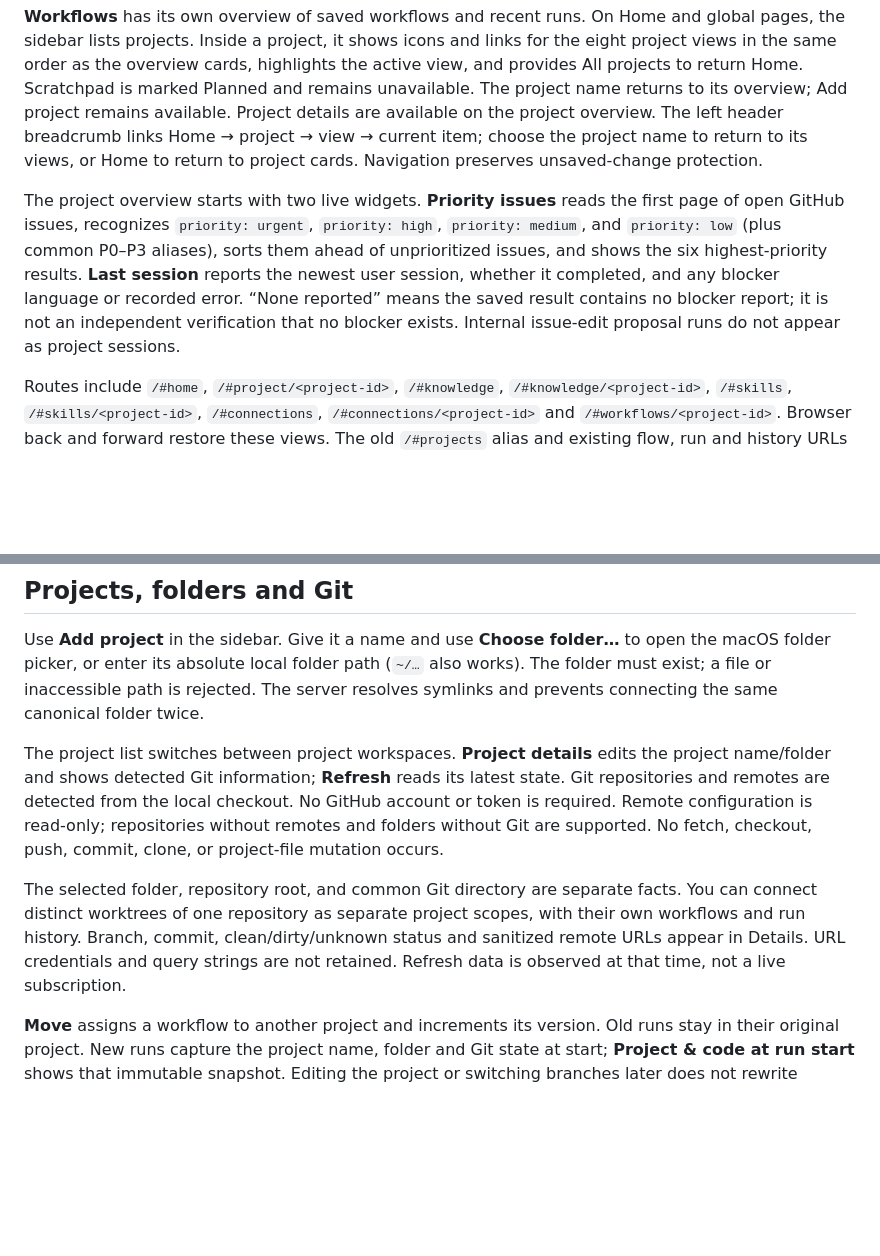
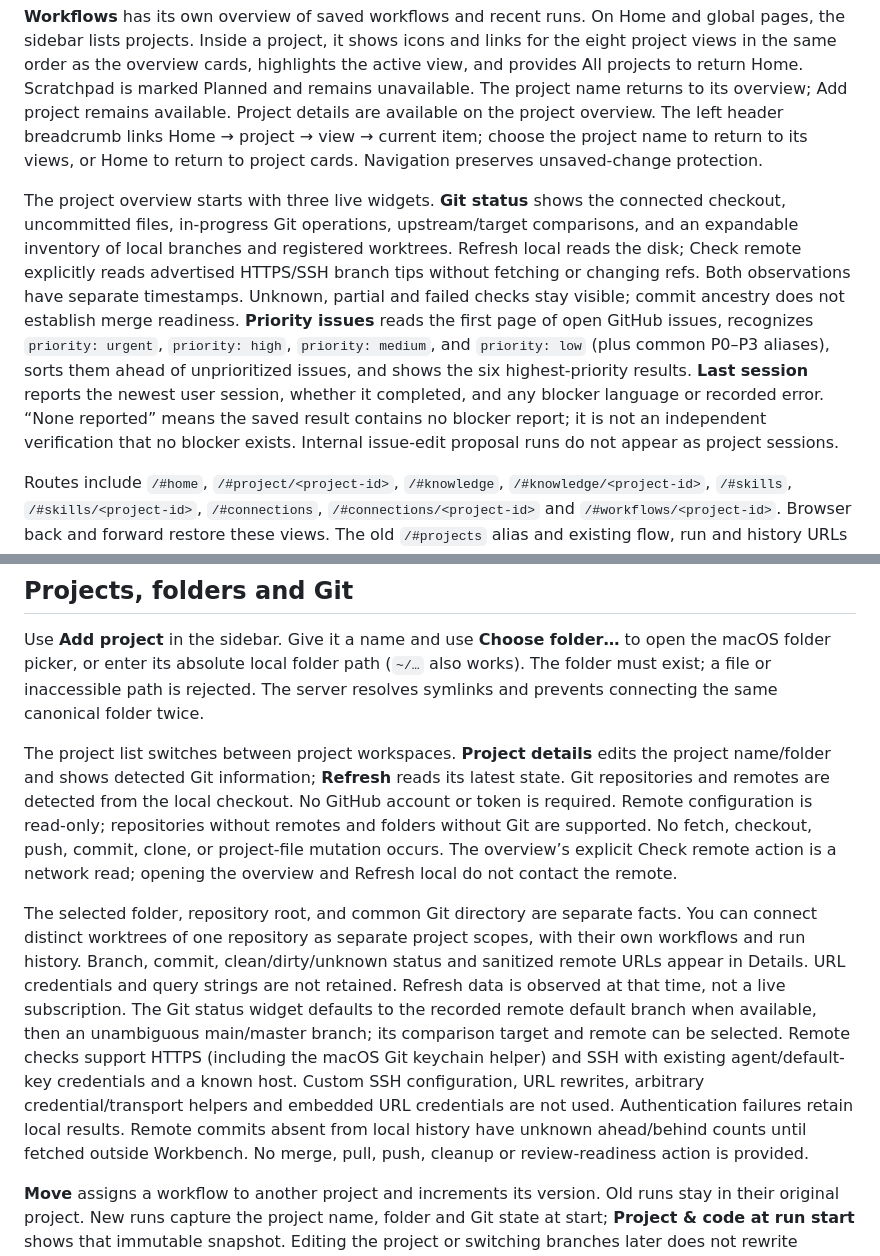
Before and after one commit to shelbyklein/skd-workbench, a Markdown page: README.md, 2 parts joined by grey strips. Rendered like a GitHub page; blank space fills up the shorter version.

Commit message:
Document project Git status behavior

```diff
--- a/README.md
+++ b/README.md
@@ -53,7 +53,7 @@ When a new version is available, **Update app** reloads it after you save edits
 
 **Workflows** has its own overview of saved workflows and recent runs. On Home and global pages, the sidebar lists projects. Inside a project, it shows icons and links for the eight project views in the same order as the overview cards, highlights the active view, and provides All projects to return Home. Scratchpad is marked Planned and remains unavailable. The project name returns to its overview; Add project remains available. Project details are available on the project overview. The left header breadcrumb links Home → project → view → current item; choose the project name to return to its views, or Home to return to project cards. Navigation preserves unsaved-change protection.
 
-The project overview starts with two live widgets. **Priority issues** reads the first page of open GitHub issues, recognizes `priority: urgent`, `priority: high`, `priority: medium`, and `priority: low` (plus common P0–P3 aliases), sorts them ahead of unprioritized issues, and shows the six highest-priority results. **Last session** reports the newest user session, whether it completed, and any blocker language or recorded error. “None reported” means the saved result contains no blocker report; it is not an independent verification that no blocker exists. Internal issue-edit proposal runs do not appear as project sessions.
+The project overview starts with three live widgets. **Git status** shows the connected checkout, uncommitted files, in-progress Git operations, upstream/target comparisons, and an expandable inventory of local branches and registered worktrees. Refresh local reads the disk; Check remote explicitly reads advertised HTTPS/SSH branch tips without fetching or changing refs. Both observations have separate timestamps. Unknown, partial and failed checks stay visible; commit ancestry does not establish merge readiness. **Priority issues** reads the first page of open GitHub issues, recognizes `priority: urgent`, `priority: high`, `priority: medium`, and `priority: low` (plus common P0–P3 aliases), sorts them ahead of unprioritized issues, and shows the six highest-priority results. **Last session** reports the newest user session, whether it completed, and any blocker language or recorded error. “None reported” means the saved result contains no blocker report; it is not an independent verification that no blocker exists. Internal issue-edit proposal runs do not appear as project sessions.
 
 Routes include `/#home`, `/#project/<project-id>`, `/#knowledge`, `/#knowledge/<project-id>`, `/#skills`, `/#skills/<project-id>`, `/#connections`, `/#connections/<project-id>` and `/#workflows/<project-id>`. Browser back and forward restore these views. The old `/#projects` alias and existing flow, run and history URLs still work.
 
@@ -71,9 +71,9 @@ Managed Codex launches enumerate the effective CLI configuration, replace every
 
 Use **Add project** in the sidebar. Give it a name and use **Choose folder…** to open the macOS folder picker, or enter its absolute local folder path (`~/…` also works). The folder must exist; a file or inaccessible path is rejected. The server resolves symlinks and prevents connecting the same canonical folder twice.
 
-The project list switches between project workspaces. **Project details** edits the project name/folder and shows detected Git information; **Refresh** reads its latest state. Git repositories and remotes are detected from the local checkout. No GitHub account or token is required. Remote configuration is read-only; repositories without remotes and folders without Git are supported. No fetch, checkout, push, commit, clone, or project-file mutation occurs.
+The project list switches between project workspaces. **Project details** edits the project name/folder and shows detected Git information; **Refresh** reads its latest state. Git repositories and remotes are detected from the local checkout. No GitHub account or token is required. Remote configuration is read-only; repositories without remotes and folders without Git are supported. No fetch, checkout, push, commit, clone, or project-file mutation occurs. The overview’s explicit Check remote action is a network read; opening the overview and Refresh local do not contact the remote.
 
-The selected folder, repository root, and common Git directory are separate facts. You can connect distinct worktrees of one repository as separate project scopes, with their own workflows and run history. Branch, commit, clean/dirty/unknown status and sanitized remote URLs appear in Details. URL credentials and query strings are not retained. Refresh data is observed at that time, not a live subscription.
+The selected folder, repository root, and common Git directory are separate facts. You can connect distinct worktrees of one repository as separate project scopes, with their own workflows and run history. Branch, commit, clean/dirty/unknown status and sanitized remote URLs appear in Details. URL credentials and query strings are not retained. Refresh data is observed at that time, not a live subscription. The Git status widget defaults to the recorded remote default branch when available, then an unambiguous main/master branch; its comparison target and remote can be selected. Remote checks support HTTPS (including the macOS Git keychain helper) and SSH with existing agent/default-key credentials and a known host. Custom SSH configuration, URL rewrites, arbitrary credential/transport helpers and embedded URL credentials are not used. Authentication failures retain local results. Remote commits absent from local history have unknown ahead/behind counts until fetched outside Workbench. No merge, pull, push, cleanup or review-readiness action is provided.
 
 **Move** assigns a workflow to another project and increments its version. Old runs stay in their original project. New runs capture the project name, folder and Git state at start; **Project & code at run start** shows that immutable snapshot. Editing the project or switching branches later does not rewrite previous runs. This records observed context; it does not freeze or copy the files on disk. Comparisons warn about different projects/folders/commits, dirty working trees, or missing Git context.
 
```
Also changed, not shown: instructions/2026-09-21-project-git-status-widget.md (added, +69 -0 lines).
